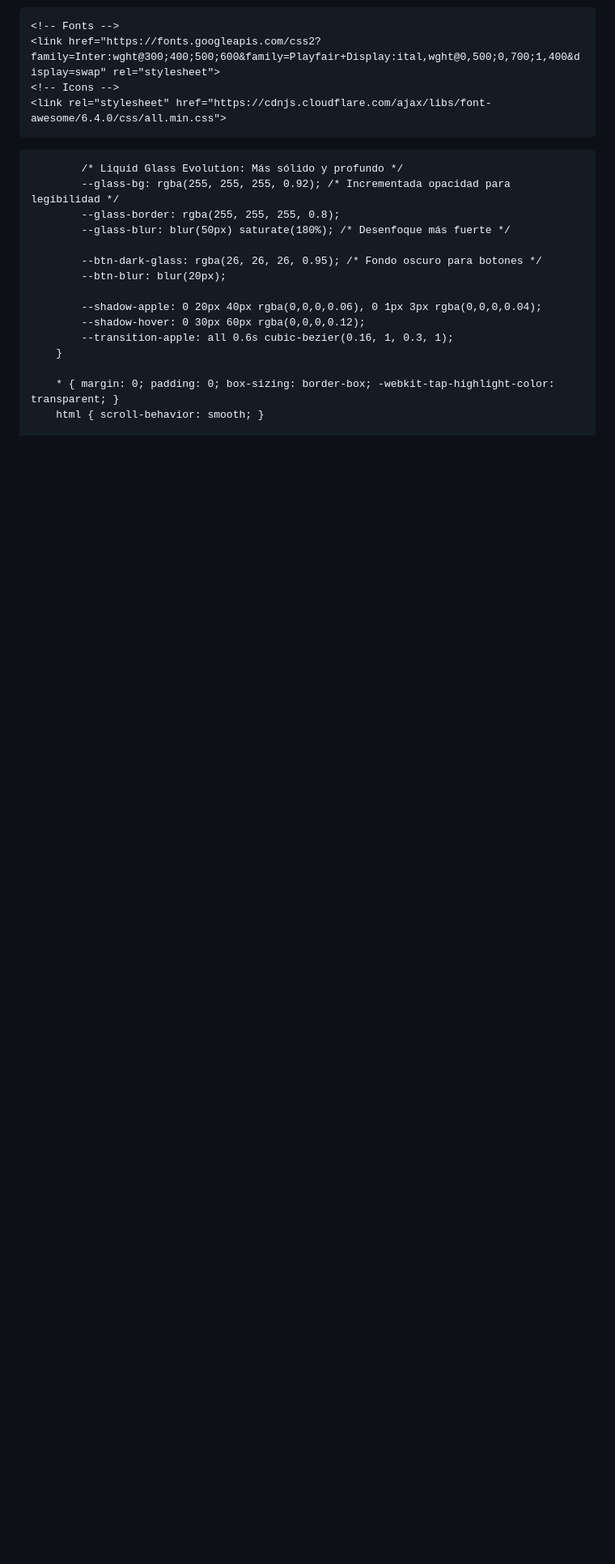
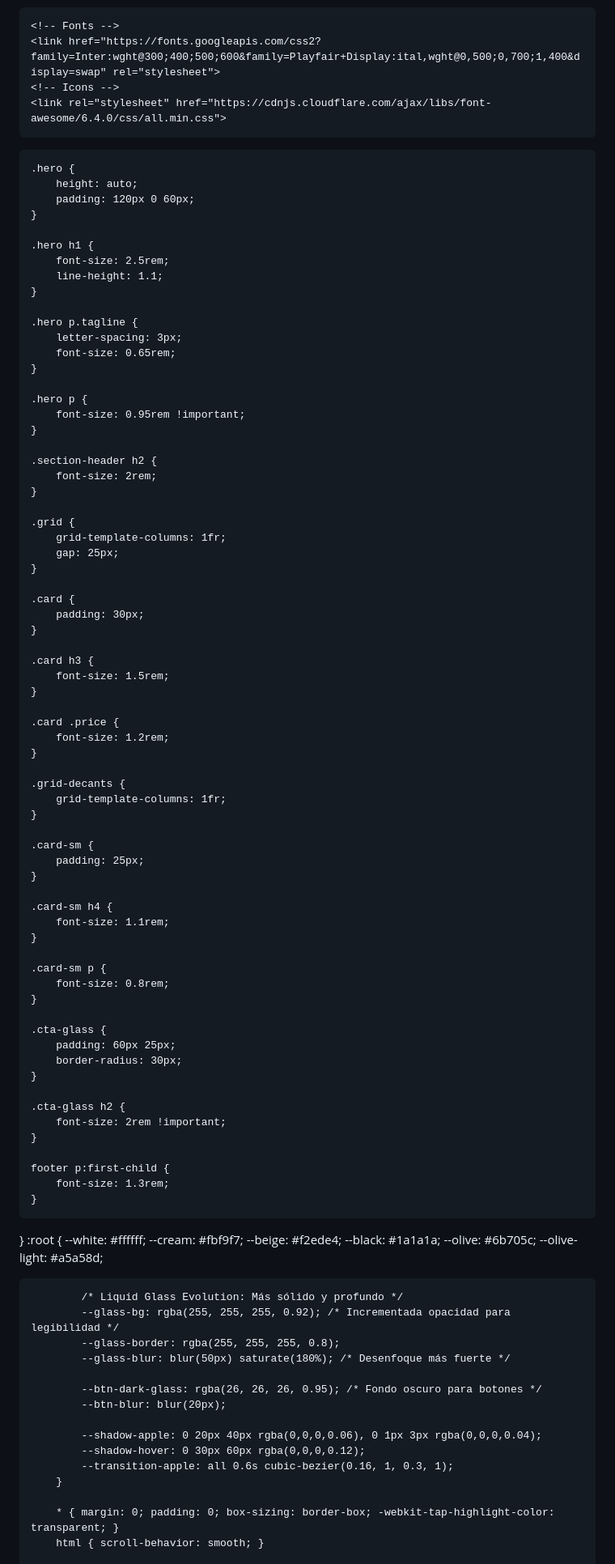
Before and after one commit to Coga1062541/Essentials-Soap-Dermolimpiadores-, a Markdown page: README.md, the part around the change. Shown at 81% size. GitHub-like rendering; blank space fills up the shorter version.

```diff
--- a/README.md
+++ b/README.md
@@ -15,6 +15,80 @@ Jabones Dermolimpiadores para uso personal
     <meta name="viewport" content="width=device-width, initial-scale=1.0">
 </head>
     <style>
+        @media (max-width: 768px) {
+    .container {
+        padding: 0 18px;
+    }
+
+    .hero {
+        height: auto;
+        padding: 120px 0 60px;
+    }
+
+    .hero h1 {
+        font-size: 2.5rem;
+        line-height: 1.1;
+    }
+
+    .hero p.tagline {
+        letter-spacing: 3px;
+        font-size: 0.65rem;
+    }
+
+    .hero p {
+        font-size: 0.95rem !important;
+    }
+
+    .section-header h2 {
+        font-size: 2rem;
+    }
+
+    .grid {
+        grid-template-columns: 1fr;
+        gap: 25px;
+    }
+
+    .card {
+        padding: 30px;
+    }
+
+    .card h3 {
+        font-size: 1.5rem;
+    }
+
+    .card .price {
+        font-size: 1.2rem;
+    }
+
+    .grid-decants {
+        grid-template-columns: 1fr;
+    }
+
+    .card-sm {
+        padding: 25px;
+    }
+
+    .card-sm h4 {
+        font-size: 1.1rem;
+    }
+
+    .card-sm p {
+        font-size: 0.8rem;
+    }
+
+    .cta-glass {
+        padding: 60px 25px;
+        border-radius: 30px;
+    }
+
+    .cta-glass h2 {
+        font-size: 2rem !important;
+    }
+
+    footer p:first-child {
+        font-size: 1.3rem;
+    }
+}
         :root {
             --white: #ffffff;
             --cream: #fbf9f7;
```
